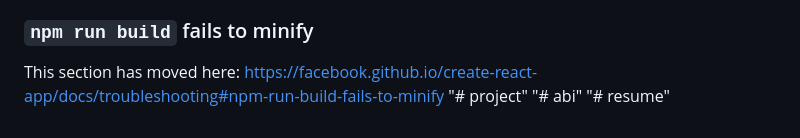
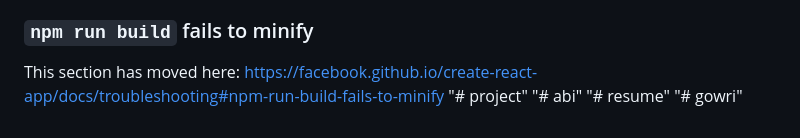
Before and after one commit to ramyakcse2006-lab/abi, a Markdown page: README.md, the part around the change. Rendered like a GitHub page.

```diff
--- a/README.md
+++ b/README.md
@@ -71,3 +71,4 @@ This section has moved here: [https://facebook.github.io/create-react-app/docs/t
 "# project"
 "# abi"
 "# resume"
+"# gowri"
```
